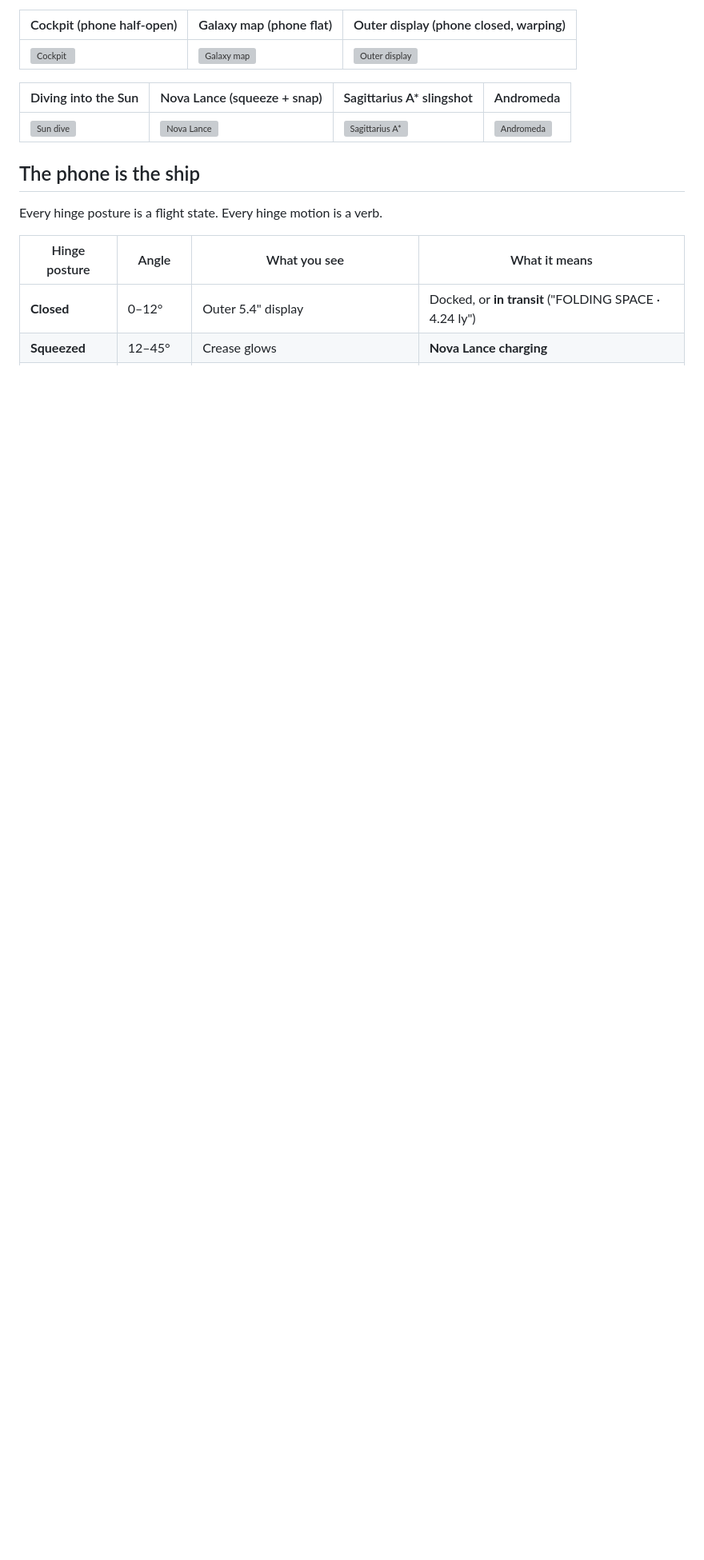
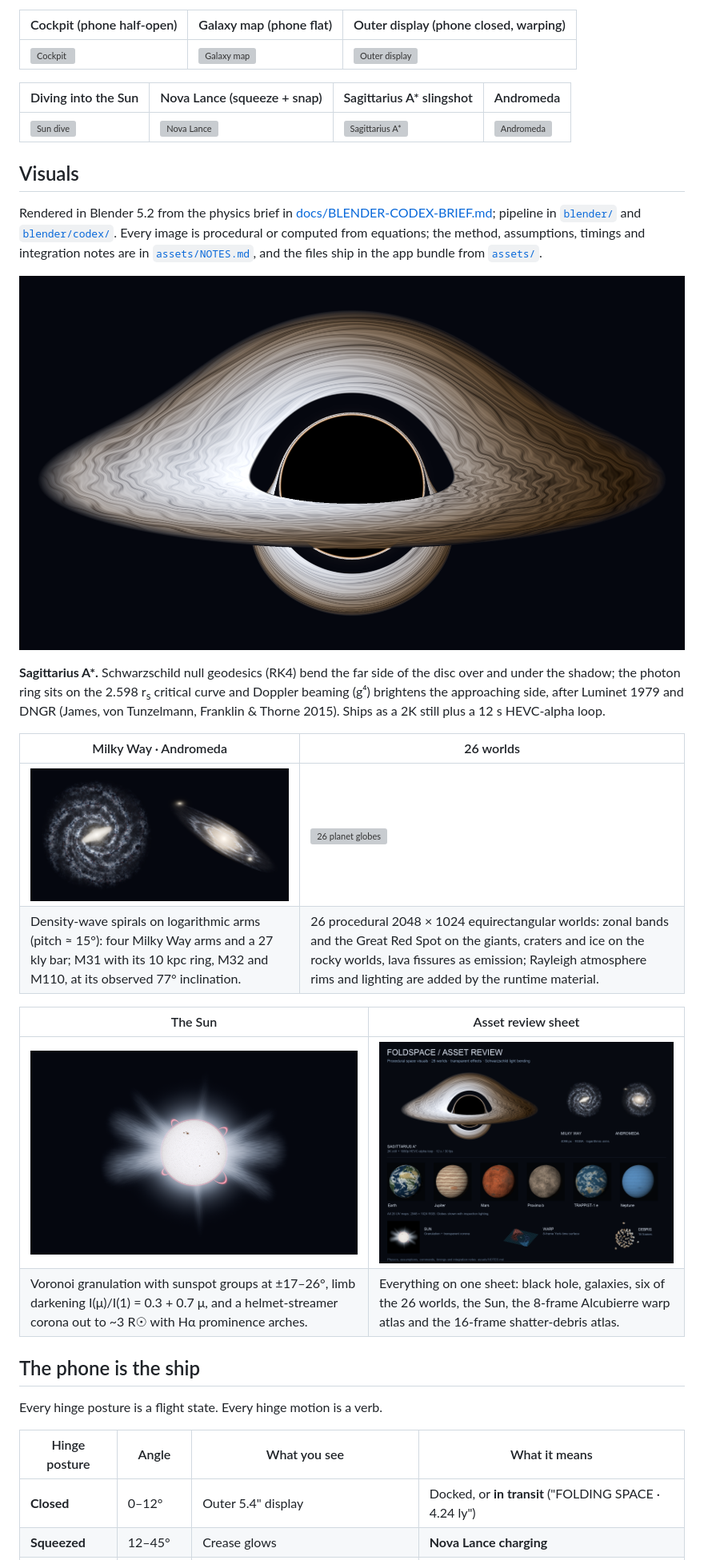
Before and after one commit to vnmoorthy/foldspace, a Markdown page: README.md, the part around one of its changes. Shown at 80% size. GitHub-like rendering; pictures changed too: docs/visuals/asset-review.png (added), docs/visuals/galaxies.png (added), docs/visuals/sagittarius-a.png (added); blank space fills up the shorter version; grey boxes are pictures that could not be loaded.

Commit message:
Visuals gallery from Blender renders
Co-Authored-By: Claude Fable 5.1 <noreply@anthropic.com>

```diff
--- a/README.md
+++ b/README.md
@@ -43,6 +45,24 @@ None of this is possible on a flat iPhone. All of it uses what is unique to iPho
 | Diving into the Sun | Nova Lance (squeeze + snap) | Sagittarius A* slingshot | Andromeda |
 |---|---|---|---|
 | ![Sun dive](docs/screenshots/04-sun-dive.png) | ![Nova Lance](docs/screenshots/05-nova-lance.png) | ![Sagittarius A*](docs/screenshots/06-sagittarius-a.png) | ![Andromeda](docs/screenshots/07-andromeda.png) |
+
+## Visuals
+
+Rendered in Blender 5.2 from the physics brief in [docs/BLENDER-CODEX-BRIEF.md](docs/BLENDER-CODEX-BRIEF.md); pipeline in [`blender/`](blender/) and [`blender/codex/`](blender/codex/). Every image is procedural or computed from equations; the method, assumptions, timings and integration notes are in [`assets/NOTES.md`](assets/NOTES.md), and the files ship in the app bundle from [`assets/`](assets/).
+
+![Sagittarius A*: Schwarzschild-lensed accretion disc with photon ring](docs/visuals/sagittarius-a.png)
+
+**Sagittarius A\*.** Schwarzschild null geodesics (RK4) bend the far side of the disc over and under the shadow; the photon ring sits on the 2.598 r<sub>s</sub> critical curve and Doppler beaming (g⁴) brightens the approaching side, after Luminet 1979 and DNGR (James, von Tunzelmann, Franklin & Thorne 2015). Ships as a 2K still plus a 12 s HEVC-alpha loop.
+
+| Milky Way · Andromeda | 26 worlds |
+|---|---|
+| ![Milky Way and Andromeda](docs/visuals/galaxies.png) | ![26 planet globes](docs/visuals/planets.png) |
+| Density-wave spirals on logarithmic arms (pitch ≈ 15°): four Milky Way arms and a 27 kly bar; M31 with its 10 kpc ring, M32 and M110, at its observed 77° inclination. | 26 procedural 2048 × 1024 equirectangular worlds: zonal bands and the Great Red Spot on the giants, craters and ice on the rocky worlds, lava fissures as emission; Rayleigh atmosphere rims and lighting are added by the runtime material. |
+
+| The Sun | Asset review sheet |
+|---|---|
+| ![The Sun: granulation, limb darkening and corona](docs/visuals/sun.png) | ![Asset review sheet](docs/visuals/asset-review.png) |
+| Voronoi granulation with sunspot groups at ±17–26°, limb darkening I(μ)/I(1) = 0.3 + 0.7 μ, and a helmet-streamer corona out to ~3 R☉ with Hα prominence arches. | Everything on one sheet: black hole, galaxies, six of the 26 worlds, the Sun, the 8-frame Alcubierre warp atlas and the 16-frame shatter-debris atlas. |
 
 ## The phone is the ship
 
```
Also changed, not shown: other parts of README.md (+4 -1 lines), 2 other files.
